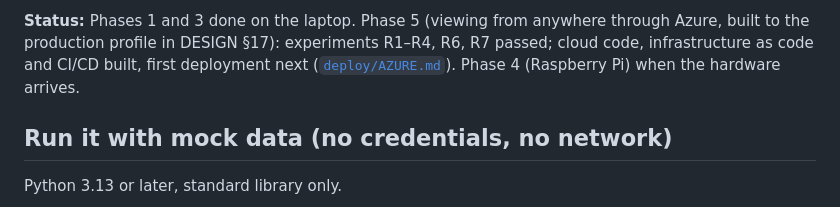
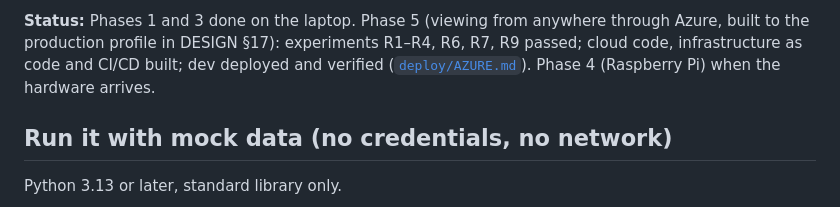
Before and after one commit to thomasjey/wall-calendar, a Markdown page: README.md, the part around one of its changes. Rendered like a GitHub page.

Commit message:
Design: dev deployed and verified; R9 passed (v0.27)
Co-Authored-By: Claude Opus 5.5 <noreply@anthropic.com>

```diff
--- a/README.md
+++ b/README.md
@@ -10,5 +10,5 @@ Design: [`DESIGN.md`](DESIGN.md) is the source of truth (v0.26, signed off 2026-
 
-**Status:** Phases 1 and 3 done on the laptop. Phase 5 (viewing from anywhere through Azure, built to the production profile in DESIGN §17): experiments R1–R4, R6, R7 passed; cloud code, infrastructure as code and CI/CD built, first deployment next ([`deploy/AZURE.md`](deploy/AZURE.md)). Phase 4 (Raspberry Pi) when the hardware arrives.
+**Status:** Phases 1 and 3 done on the laptop. Phase 5 (viewing from anywhere through Azure, built to the production profile in DESIGN §17): experiments R1–R4, R6, R7, R9 passed; cloud code, infrastructure as code and CI/CD built; dev deployed and verified ([`deploy/AZURE.md`](deploy/AZURE.md)). Phase 4 (Raspberry Pi) when the hardware arrives.
 
 ## Run it with mock data (no credentials, no network)
 
```
Also changed, not shown: other parts of README.md (+1 -1 lines), DESIGN.md (+3 -1 lines).
